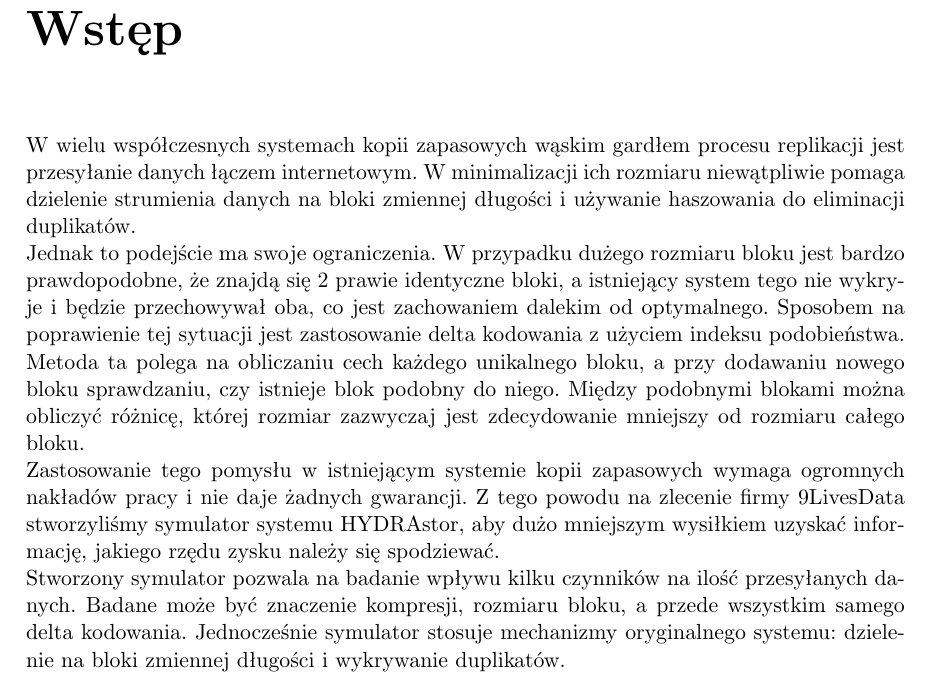
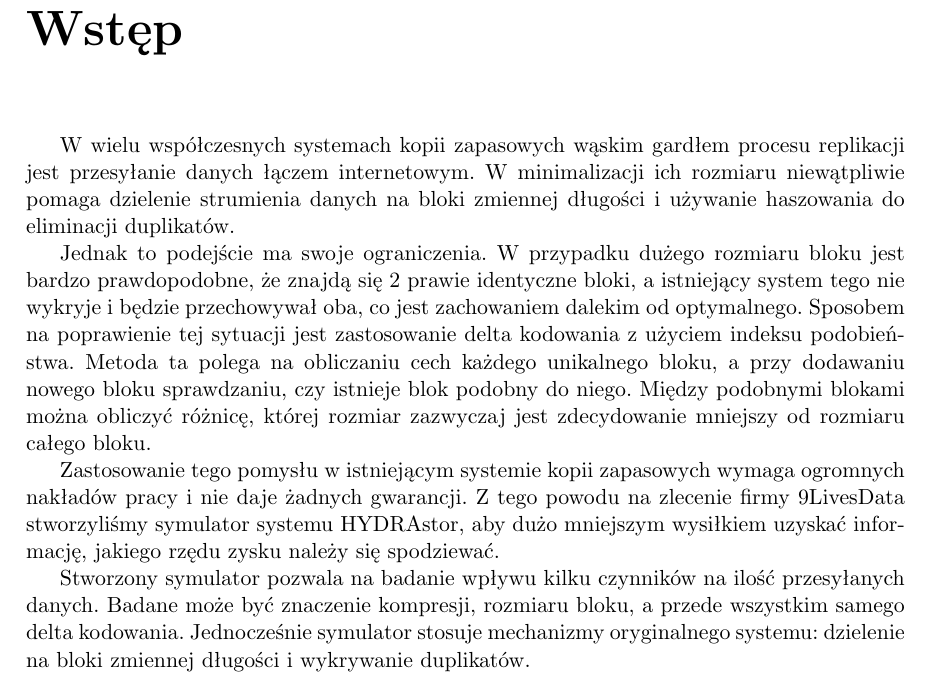
Before and after one commit to zpp-2014-15/deltacompression, a LaTeX thesis (thesis/thesis.tex): part of page 7 of 37, cut so that both start at the same text. Compiled offline with pdfLaTeX; the source files are stored in an older character set and shown here as Unicode.

Commit message:
Fixed indentation

```diff
--- a/thesis/thesis.tex
+++ b/thesis/thesis.tex
@@ -15,6 +15,7 @@
 \usepackage{pgffor}
 \usepackage{amsmath}
 \usepackage{algpseudocode}
+\usepackage{indentfirst}
 \urlstyle{same}
 
 %Jesli uzywasz kodowania polskich znakow ISO-8859-2 nastepna linia powinna byc odkomentowana
```
Also changed, not shown: thesis/thesis.tex (40 more changed lines).
